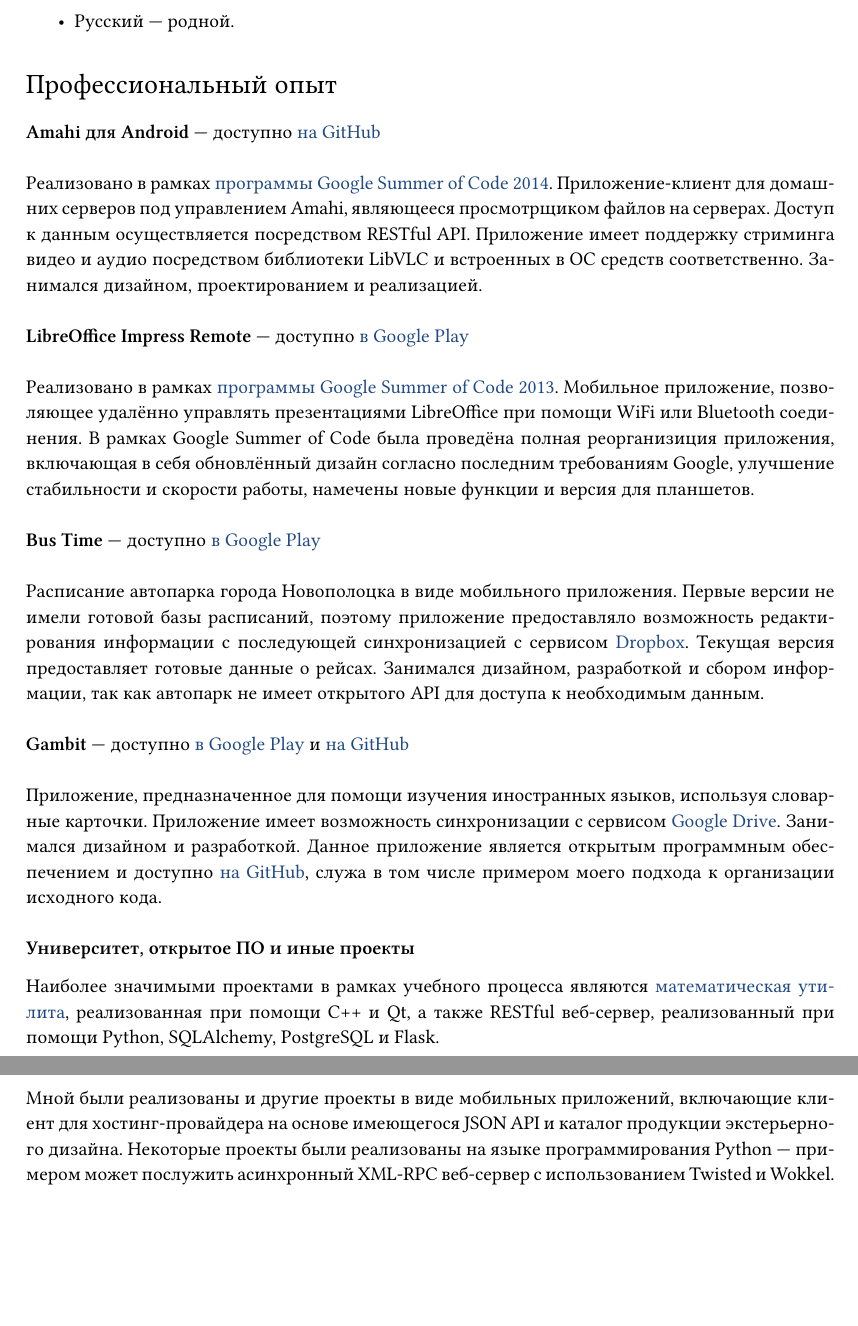
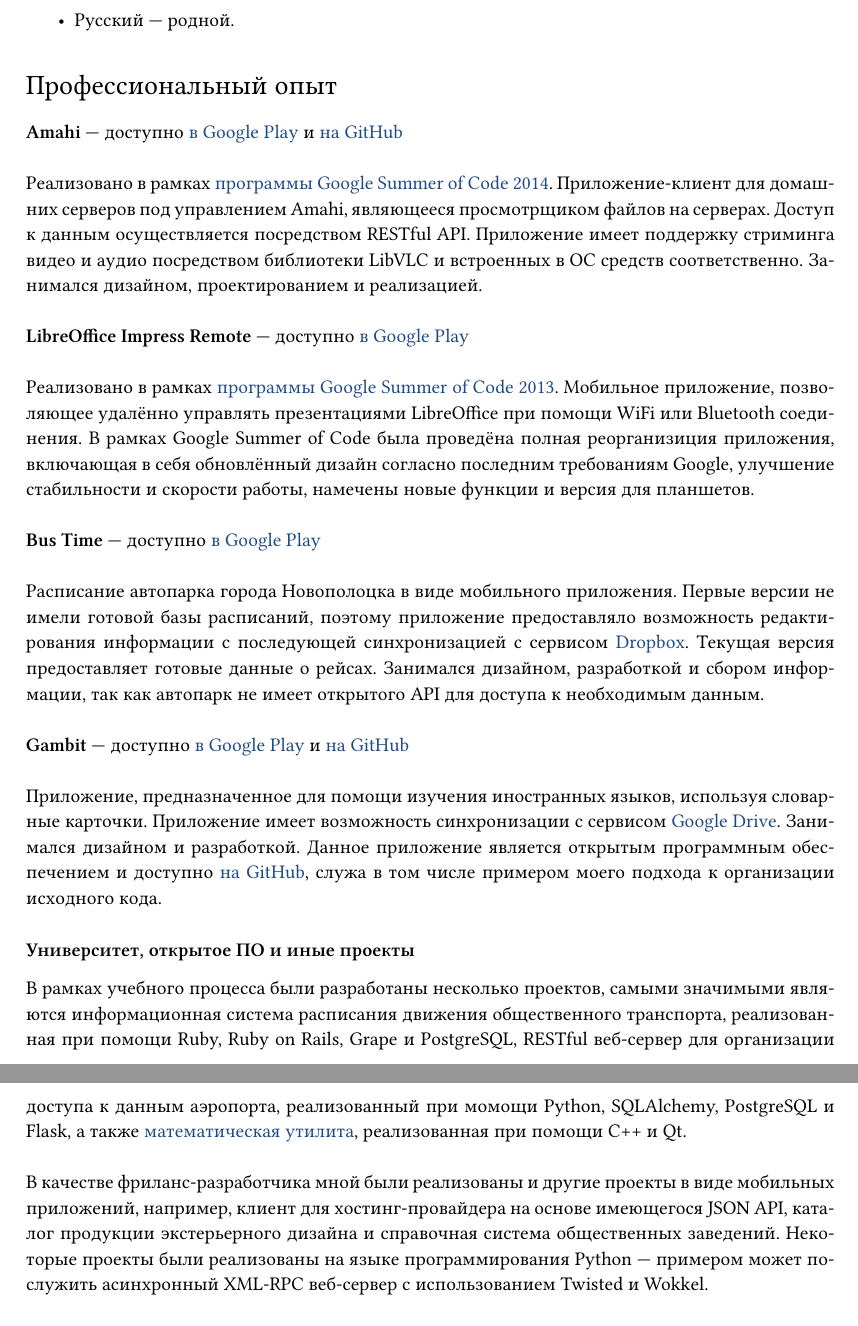
Before and after one commit to arturdryomov/cv, a LaTeX document (russian.tex): two parts of pages 2 and 3 of 3, joined at a grey line, cut so that both start at the same text, the shorter picture padded with empty space. Compiled offline with XeLaTeX.

Commit message:
Update russian version.

```diff
--- a/russian.tex
+++ b/russian.tex
@@ -97,7 +99,8 @@
 
   \section*{Профессиональный опыт}
 
-      \textbf{Amahi для Android}~--- доступно \href{https://github.com/amahi/android}{на GitHub} \\
+      \textbf{Amahi}~--- доступно \href{https://play.google.com/store/apps/details?id=org.amahi.anywhere}{в Google Play}
+        и \href{https://github.com/amahi/android}{на GitHub} \\
 
         Реализовано в рамках \href{https://developers.google.com/open-source/soc}{программы Google Summer of Code 2014}.
         Приложение-клиент для домашних серверов под управлением Amahi, являющееся
@@ -139,14 +142,20 @@
 
     \subsection*{Университет, открытое ПО и иные проекты}
 
-      Наиболее значимыми проектами в рамках учебного процесса являются
+      В рамках учебного процесса были разработаны несколько проектов,
+      самыми значимыми являются
+      информационная система расписания движения общественного транспорта,
+      реализованная при помощи Ruby, Ruby on Rails, Grape и PostgreSQL,
+      RESTful веб-сервер для организации доступа к данным аэропорта, реализованный
+      при момощи Python, SQLAlchemy, PostgreSQL и Flask, а также
       \href{https://github.com/ming13/aequatio}{математическая утилита},
-      реализованная при помощи C++ и Qt, а также RESTful веб-сервер, реализованный
-      при помощи Python, SQLAlchemy, PostgreSQL и Flask. \\
+      реализованная при помощи C++ и Qt. \\
 
-      Мной были реализованы и другие проекты в виде мобильных приложений,
-      включающие клиент для хостинг-провайдера на основе имеющегося
-      JSON API и каталог продукции экстерьерного дизайна.
+      В качестве фриланс-разработчика
+      мной были реализованы и другие проекты в виде мобильных приложений,
+      например, клиент для хостинг-провайдера на основе имеющегося
+      JSON API, каталог продукции экстерьерного дизайна и справочная система
+      общественных заведений.
       Некоторые проекты были реализованы на языке программирования Python~--- примером может послужить
       асинхронный XML-RPC веб-сервер с использованием Twisted и Wokkel. \\
 
```
Also changed, not shown: russian.tex (12 more changed lines).
